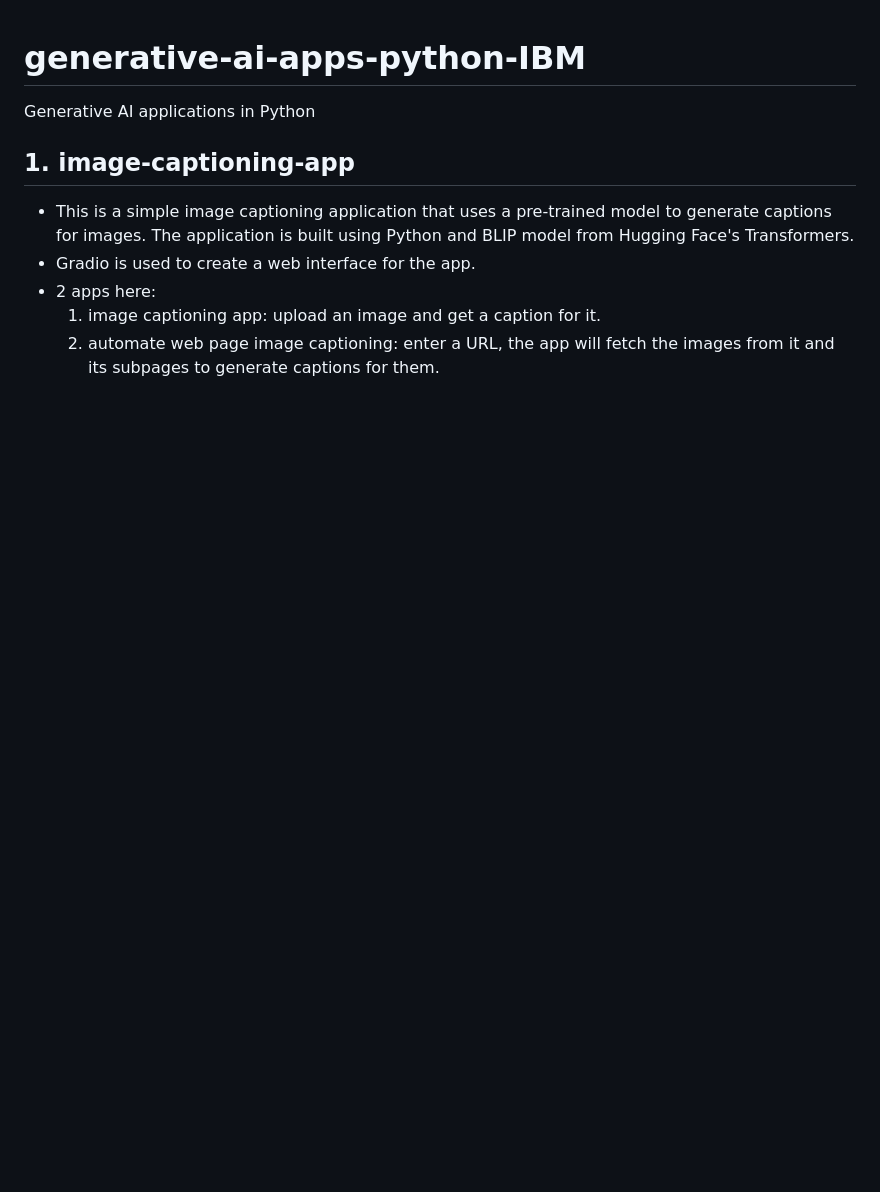
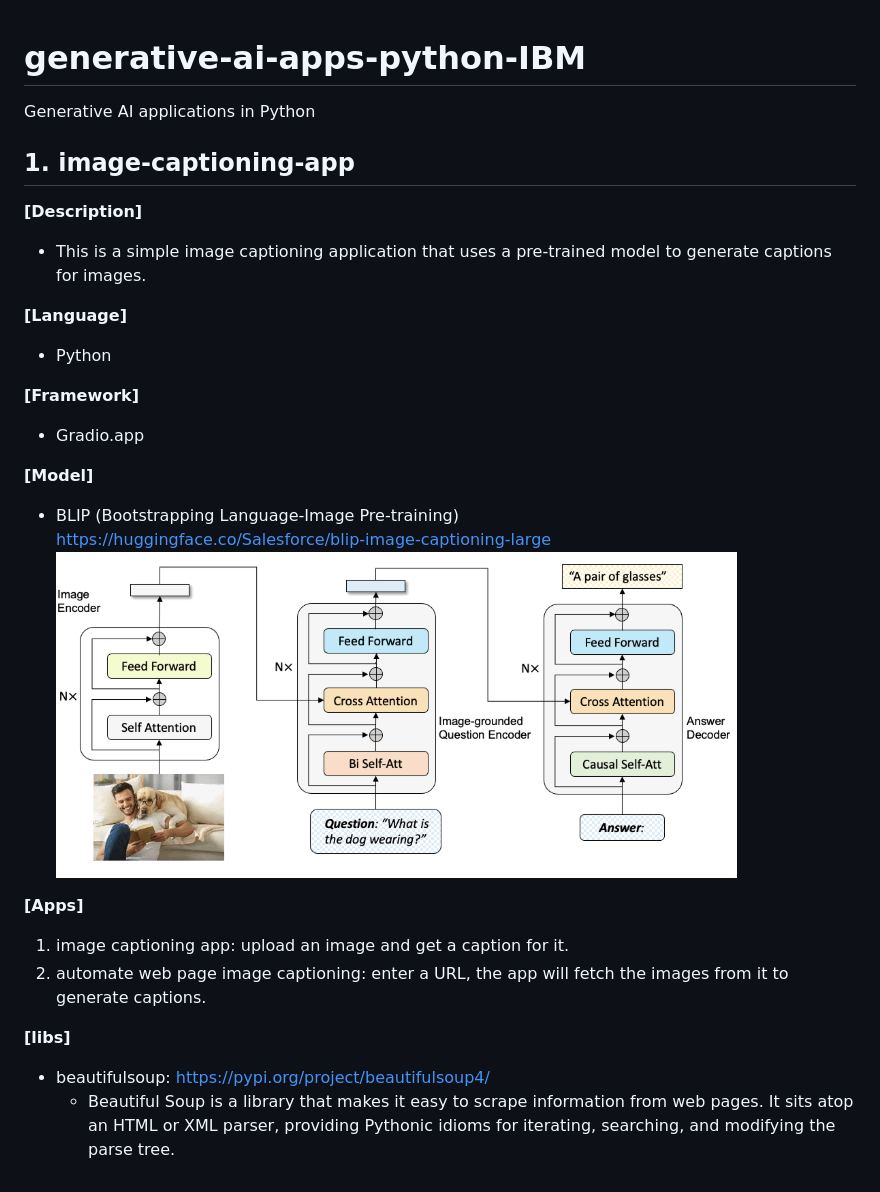
Before and after one commit to yujie-hao/generative-ai-apps-python-IBM, a Markdown page: README.md, the part around the change. Drawn GitHub-style; pictures changed too: image-captioning-app/docs/blip.png (added); blank space fills up the shorter version.

Commit message:
updated README.md made img_captioning_app.py publicly published

```diff
--- a/README.md
+++ b/README.md
@@ -2,8 +2,24 @@
 Generative AI applications in Python
 
 ## 1. image-captioning-app
-- This is a simple image captioning application that uses a pre-trained model to generate captions for images. The application is built using Python and BLIP model from Hugging Face's Transformers.
-- Gradio is used to create a web interface for the app.
-- 2 apps here:
-  1. image captioning app: upload an image and get a caption for it.
-  2. automate web page image captioning: enter a URL, the app will fetch the images from it and its subpages to generate captions for them.
+**[Description]**
+- This is a simple image captioning application that uses a pre-trained model to generate captions for images.
+
+**[Language]**
+- Python<br>
+
+**[Framework]**
+- Gradio.app
+
+**[Model]**
+- BLIP (Bootstrapping Language-Image Pre-training)<br>
+https://huggingface.co/Salesforce/blip-image-captioning-large
+<br>![img.png](image-captioning-app/docs/blip.png)
+
+**[Apps]**
+1. image captioning app: upload an image and get a caption for it.
+2. automate web page image captioning: enter a URL, the app will fetch the images from it to generate captions.
+
+ **[libs]**
+ - beautifulsoup: https://pypi.org/project/beautifulsoup4/
+   - Beautiful Soup is a library that makes it easy to scrape information from web pages. It sits atop an HTML or XML parser, providing Pythonic idioms for iterating, searching, and modifying the parse tree.
```
Also changed, not shown: 1 other file.
